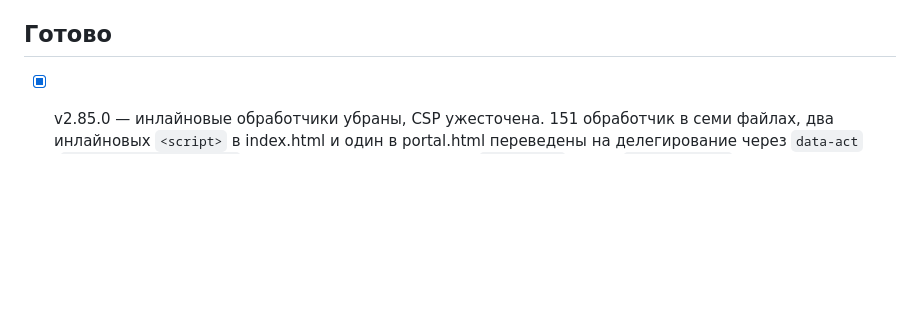
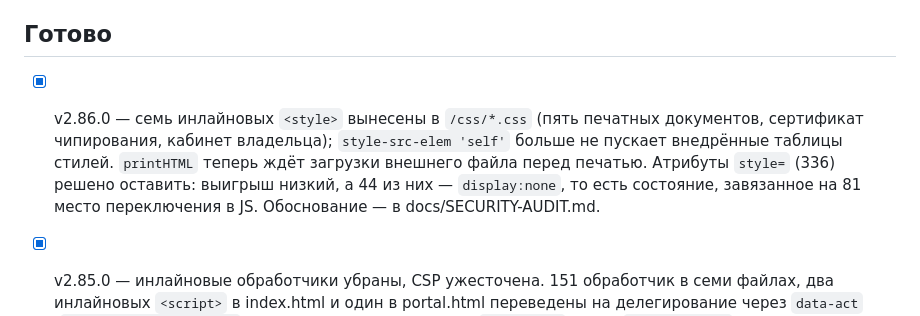
Before and after one commit to idaushev/VetProjcet, a Markdown page: TASKS.md, the part around the change. GitHub-like rendering; blank space fills up the shorter version.

```diff
--- a/TASKS.md
+++ b/TASKS.md
@@ -71,6 +71,14 @@ no-code сайт, SMS-шлюзы РФ — телеграм-бот уже зак
       НЕ трогать: это состояние, которым управляет JS через style.display.
 
 ## Готово
+
+- [x] v2.86.0 — семь инлайновых `<style>` вынесены в `/css/*.css` (пять
+      печатных документов, сертификат чипирования, кабинет владельца);
+      `style-src-elem 'self'` больше не пускает внедрённые таблицы стилей.
+      `printHTML` теперь ждёт загрузки внешнего файла перед печатью.
+      Атрибуты `style=` (336) решено оставить: выигрыш низкий, а 44 из них —
+      `display:none`, то есть состояние, завязанное на 81 место
+      переключения в JS. Обоснование — в docs/SECURITY-AUDIT.md.
 
 - [x] v2.85.0 — инлайновые обработчики убраны, CSP ужесточена. 151
       обработчик в семи файлах, два инлайновых `<script>` в index.html и
```
Also changed, not shown: docs/SECURITY-AUDIT.md (+18 -3 lines).
